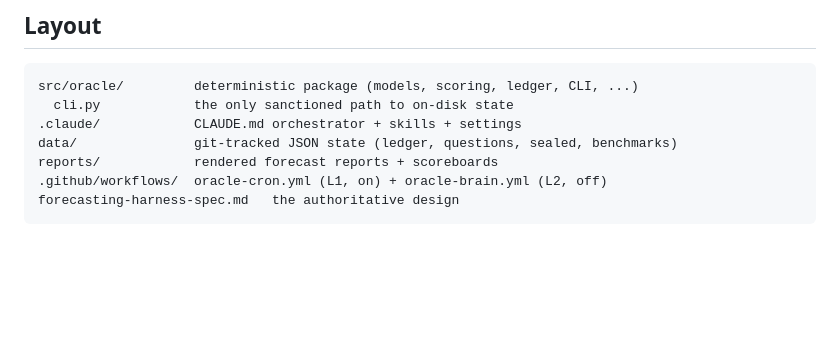
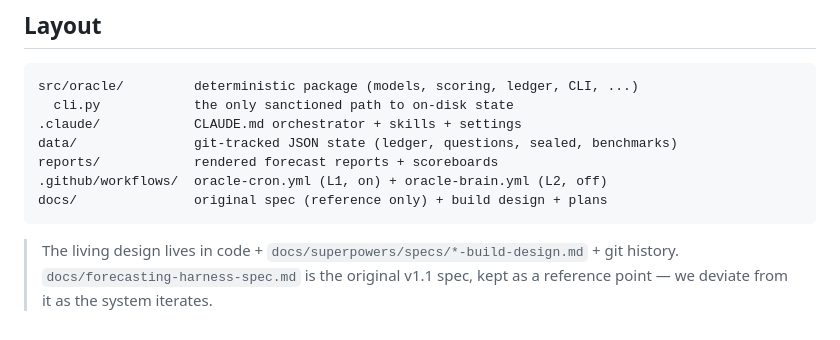
Before and after one commit to steromano/oracle, a Markdown page: README.md, the part around the change. Drawn GitHub-style; blank space fills up the shorter version.

````diff
--- a/README.md
+++ b/README.md
@@ -300,5 +300,9 @@ src/oracle/         deterministic package (models, scoring, ledger, CLI, ...)
 data/               git-tracked JSON state (ledger, questions, sealed, benchmarks)
 reports/            rendered forecast reports + scoreboards
 .github/workflows/  oracle-cron.yml (L1, on) + oracle-brain.yml (L2, off)
-forecasting-harness-spec.md   the authoritative design
+docs/               original spec (reference only) + build design + plans
 ```
+
+> The living design lives in code + `docs/superpowers/specs/*-build-design.md` +
+> git history. `docs/forecasting-harness-spec.md` is the original v1.1 spec, kept
+> as a reference point — we deviate from it as the system iterates.
````
Also changed, not shown: docs/forecasting-harness-spec.md (+6 -0 lines), 1 other file.
